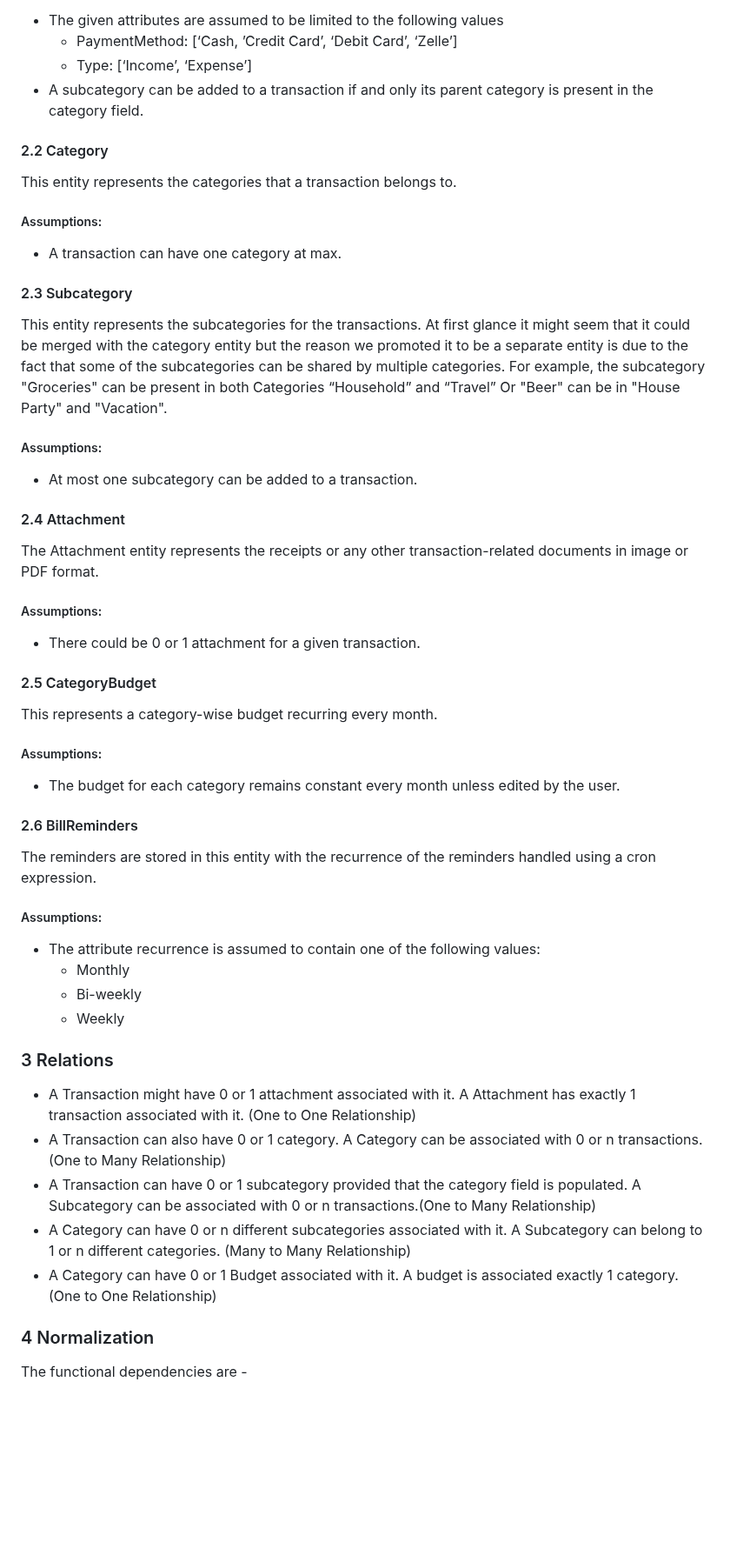
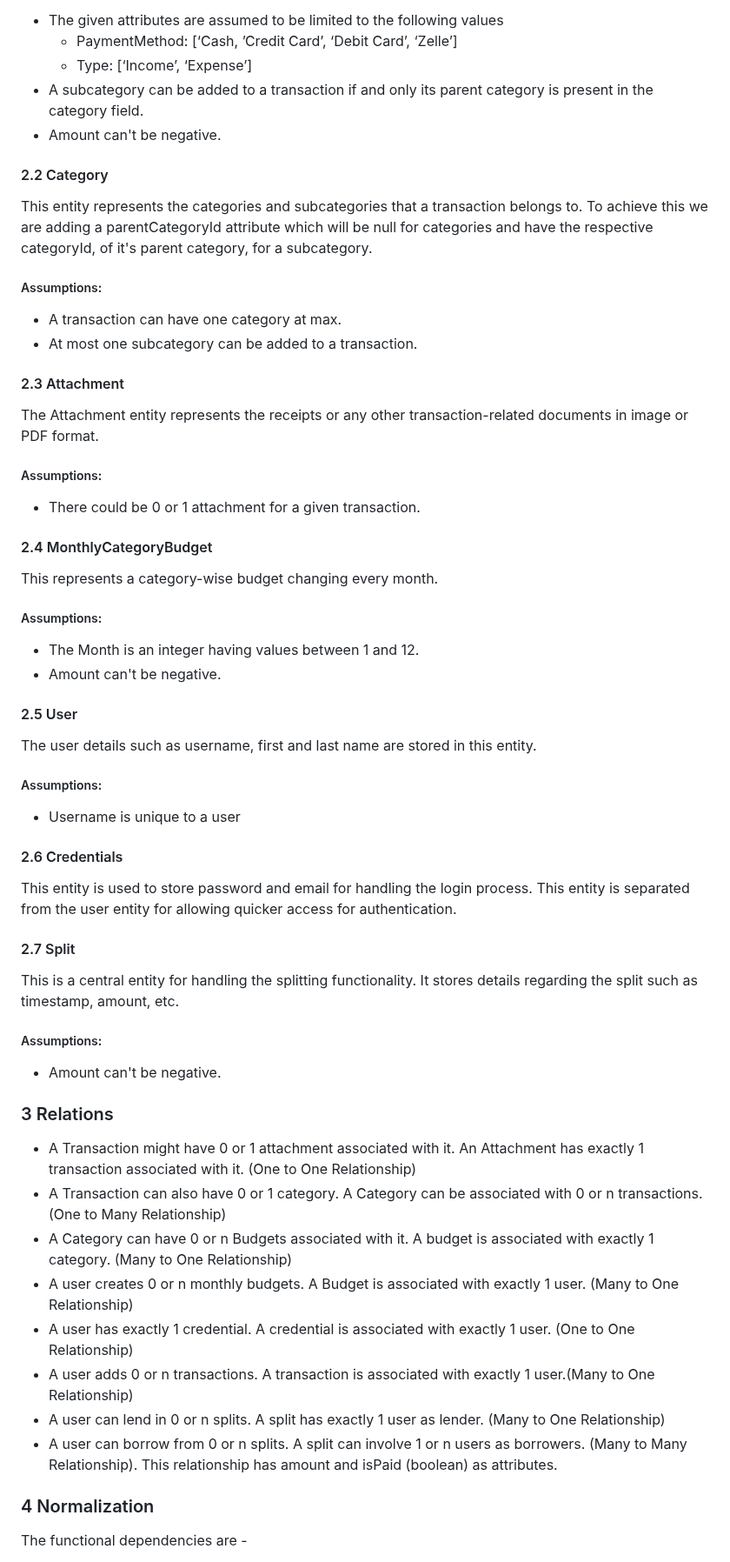
Before and after one commit to cs411-alawini/sp24-cs411-team051-OneOOne, a Markdown page: doc/Stage2_Conceptual_and_Logical_Design.md, the part around the change. Shown at 87% size. Rendered like a GitHub page; blank space fills up the shorter version.

```diff
--- a/doc/Stage2_Conceptual_and_Logical_Design.md
+++ b/doc/Stage2_Conceptual_and_Logical_Design.md
@@ -14,56 +14,56 @@
       - PaymentMethod: [‘Cash, ’Credit Card’, ‘Debit Card’, ‘Zelle’]
       - Type: [‘Income’, ‘Expense’]
   - A subcategory can be added to a transaction if and only its parent category is present in the category field.
+  - Amount can't be negative.
+
+#### 2.2 Category
+This entity represents the categories and subcategories that a transaction belongs to.
+To achieve this we are adding a parentCategoryId attribute which will be null for categories and have the respective categoryId, of it's parent category, for a subcategory.
+  ##### Assumptions:
+  - A transaction can have one category at max.
+  - At most one subcategory can be added to a transaction.
 
 
-
-
-
-
-#### 2.2 Category
-This entity represents the categories that a transaction belongs to.
-
-  ##### Assumptions:
-  - A transaction can have one category at max.
-
-
-#### 2.3 Subcategory
-This entity represents the subcategories for the transactions. At first glance it might seem that it could be merged with the category entity but the reason we promoted it to be a separate entity is due to the fact that some of the subcategories can be shared by multiple categories. For example, the subcategory "Groceries" can be present in both Categories “Household” and “Travel” Or "Beer" can be in "House Party" and "Vacation".
-
-  ##### Assumptions:
-  - At most one subcategory can be added to a transaction.
-
-#### 2.4 Attachment
+#### 2.3 Attachment
 The Attachment entity represents the receipts or any other transaction-related documents in image or PDF format.
 
   ##### Assumptions:
   - There could be 0 or 1 attachment for a given transaction.
 
-#### 2.5 CategoryBudget
-This represents a category-wise budget recurring every month.
+#### 2.4 MonthlyCategoryBudget
+This represents a category-wise budget changing every month.
 
   ##### Assumptions:
-  - The budget for each category remains constant every month unless edited by the user.
+  - The Month is an integer having values between 1 and 12.
+  - Amount can't be negative.
 
-#### 2.6 BillReminders
-The reminders are stored in this entity with the recurrence of the reminders handled using a cron expression.
+#### 2.5  User
+The user details such as username, first and last name are stored in this entity.
 
   ##### Assumptions:
-  - The attribute recurrence is assumed to contain one of the following values:
-    - Monthly
-    - Bi-weekly
-    - Weekly
+  - Username is unique to a user
+
+#### 2.6  Credentials
+This entity is used to store password and email for handling the login process. This entity is separated from the user entity for allowing quicker access for authentication.
+
+
+#### 2.7  Split
+This is a central entity for handling the splitting functionality. It stores details regarding the split such as timestamp, amount, etc.
+
+  ##### Assumptions:
+  - Amount can't be negative.
 
 
 ### 3 Relations
 
-- A Transaction might have 0 or 1 attachment associated with it. A Attachment has exactly 1 transaction associated with it. (One to One Relationship)
+- A Transaction might have 0 or 1 attachment associated with it. An Attachment has exactly 1 transaction associated with it. (One to One Relationship)
 - A Transaction can also have 0 or 1 category. A Category can be associated with 0 or n transactions. (One to Many Relationship)
-- A Transaction can have 0 or 1 subcategory provided that the category field is populated. A Subcategory can be associated with 0 or n transactions.(One to Many Relationship)
-- A Category can have 0 or n different subcategories associated with it. A Subcategory can belong to 1 or n different categories. (Many to Many Relationship)
-- A Category can have 0 or 1 Budget associated with it. A budget is associated exactly 1 category. (One to One Relationship)
-
-
+- A Category can have 0 or n Budgets associated with it. A budget is associated with exactly 1 category. (Many to One Relationship)
+- A user creates 0 or n monthly budgets. A Budget is associated with exactly 1 user. (Many to One Relationship)
+- A user has exactly 1 credential. A credential is associated with exactly 1 user. (One to One Relationship)
+- A user adds 0 or n transactions. A transaction is associated with exactly 1 user.(Many to One Relationship)
+- A user can lend in 0 or n splits. A split has exactly 1 user as lender. (Many to One Relationship)
+- A user can borrow from 0 or n splits. A split can involve 1 or n users as borrowers. (Many to Many Relationship). This relationship has amount and isPaid (boolean) as attributes.
 
 ### 4 Normalization
 The functional dependencies are -
```
